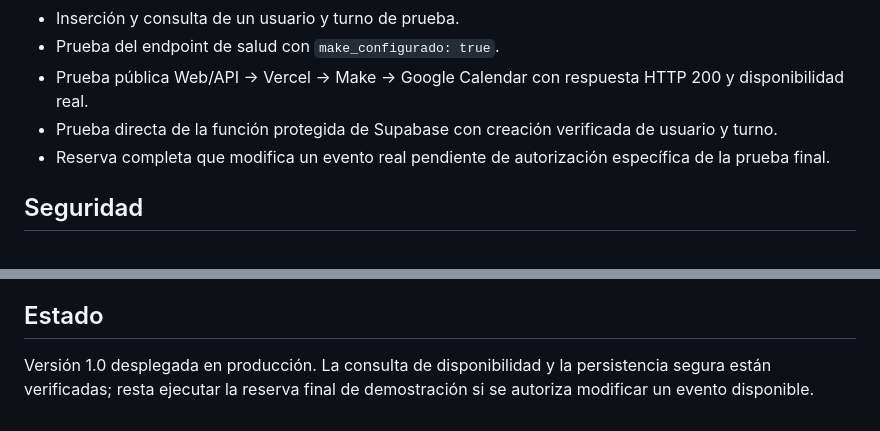
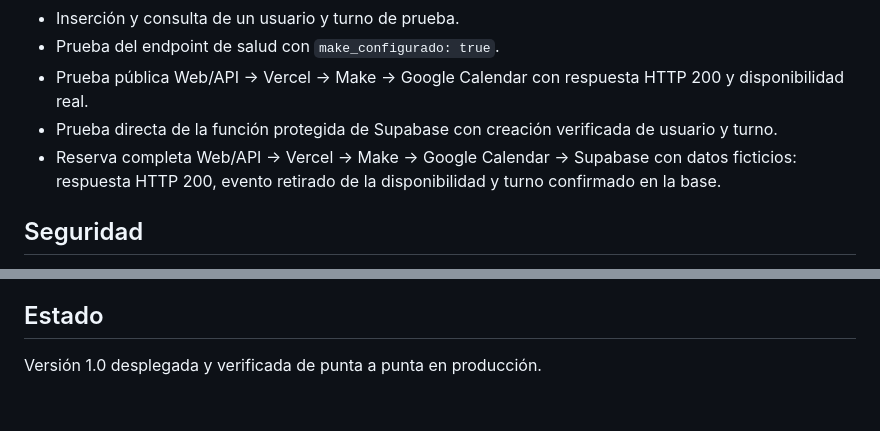
Before and after one commit to uriquin99/chatbot-turnos, a Markdown page: README.md, 2 parts joined by grey strips. Rendered like a GitHub page.

Commit message:
docs: registra prueba completa en producción

```diff
--- a/README.md
+++ b/README.md
@@ -123,7 +123,7 @@ Las correcciones, prompts, filtros, módulos de Supabase y configuración de Cal
 - Prueba del endpoint de salud con `make_configurado: true`.
 - Prueba pública Web/API → Vercel → Make → Google Calendar con respuesta HTTP 200 y disponibilidad real.
 - Prueba directa de la función protegida de Supabase con creación verificada de usuario y turno.
-- Reserva completa que modifica un evento real pendiente de autorización específica de la prueba final.
+- Reserva completa Web/API → Vercel → Make → Google Calendar → Supabase con datos ficticios: respuesta HTTP 200, evento retirado de la disponibilidad y turno confirmado en la base.
 
 ## Seguridad
 
@@ -170,4 +170,4 @@ Agregar en `docs/capturas/`:
 
 ## Estado
 
-Versión 1.0 desplegada en producción. La consulta de disponibilidad y la persistencia segura están verificadas; resta ejecutar la reserva final de demostración si se autoriza modificar un evento disponible.
+Versión 1.0 desplegada y verificada de punta a punta en producción.
```
